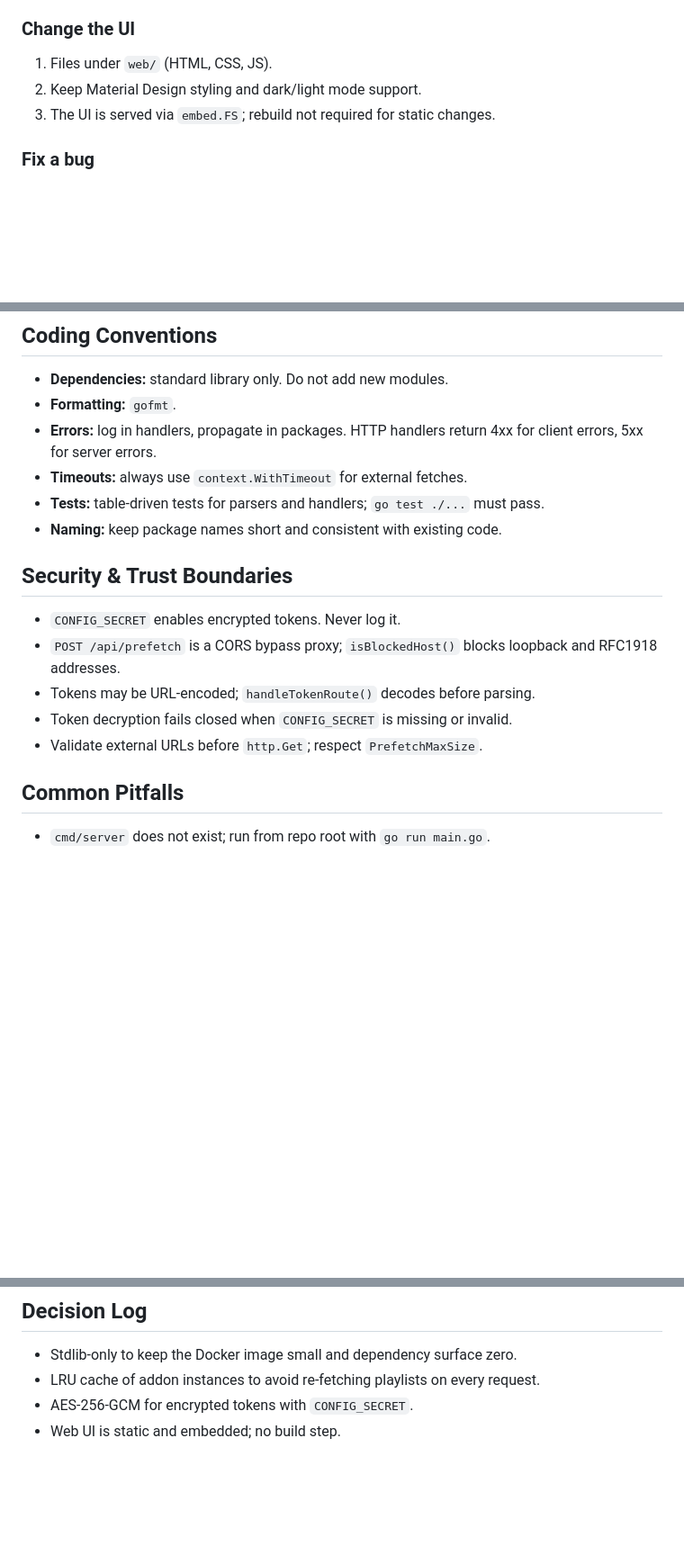
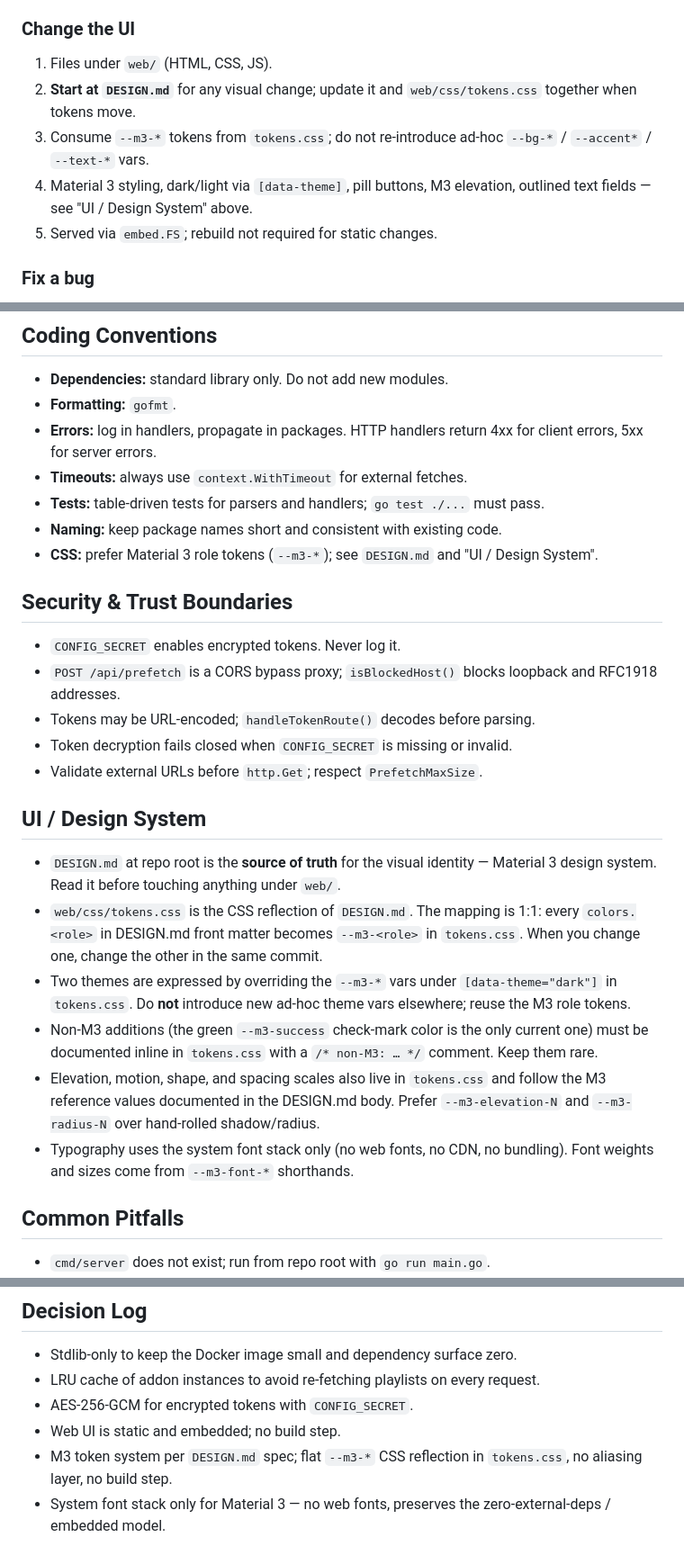
Before and after one commit to joegrice/open-stream-m3u, a Markdown page: AGENTS.md, 3 parts joined by grey strips. Shown at 90% size. GitHub-like rendering; blank space fills up the shorter version.

Commit message:
Document Material 3 token system in AGENTS.md

```diff
--- a/AGENTS.md
+++ b/AGENTS.md
@@ -64,8 +64,13 @@ main.go
 
 ### Change the UI
 1. Files under `web/` (HTML, CSS, JS).
-2. Keep Material Design styling and dark/light mode support.
-3. The UI is served via `embed.FS`; rebuild not required for static changes.
+2. **Start at `DESIGN.md`** for any visual change; update it and
+   `web/css/tokens.css` together when tokens move.
+3. Consume `--m3-*` tokens from `tokens.css`; do not re-introduce ad-hoc
+   `--bg-*` / `--accent*` / `--text-*` vars.
+4. Material 3 styling, dark/light via `[data-theme]`, pill buttons, M3
+   elevation, outlined text fields — see "UI / Design System" above.
+5. Served via `embed.FS`; rebuild not required for static changes.
 
 ### Fix a bug
 1. Reproduce with a test if possible.
@@ -85,6 +90,7 @@ main.go
 - **Timeouts:** always use `context.WithTimeout` for external fetches.
 - **Tests:** table-driven tests for parsers and handlers; `go test ./...` must pass.
 - **Naming:** keep package names short and consistent with existing code.
+- **CSS:** prefer Material 3 role tokens (`--m3-*`); see `DESIGN.md` and "UI / Design System".
 
 ## Security & Trust Boundaries
 
@@ -93,6 +99,25 @@ main.go
 - Tokens may be URL-encoded; `handleTokenRoute()` decodes before parsing.
 - Token decryption fails closed when `CONFIG_SECRET` is missing or invalid.
 - Validate external URLs before `http.Get`; respect `PrefetchMaxSize`.
+
+## UI / Design System
+
+- `DESIGN.md` at repo root is the **source of truth** for the visual identity
+  — Material 3 design system. Read it before touching anything under `web/`.
+- `web/css/tokens.css` is the CSS reflection of `DESIGN.md`. The mapping is 1:1:
+  every `colors.<role>` in DESIGN.md front matter becomes `--m3-<role>` in
+  `tokens.css`. When you change one, change the other in the same commit.
+- Two themes are expressed by overriding the `--m3-*` vars under
+  `[data-theme="dark"]` in `tokens.css`. Do **not** introduce new ad-hoc theme
+  vars elsewhere; reuse the M3 role tokens.
+- Non-M3 additions (the green `--m3-success` check-mark color is the only
+  current one) must be documented inline in `tokens.css` with a
+  `/* non-M3: … */` comment. Keep them rare.
+- Elevation, motion, shape, and spacing scales also live in `tokens.css` and
+  follow the M3 reference values documented in the DESIGN.md body. Prefer
+  `--m3-elevation-N` and `--m3-radius-N` over hand-rolled shadow/radius.
+- Typography uses the system font stack only (no web fonts, no CDN, no
+  bundling). Font weights and sizes come from `--m3-font-*` shorthands.
 
 ## Common Pitfalls
 
@@ -108,3 +133,7 @@ main.go
 - LRU cache of addon instances to avoid re-fetching playlists on every request.
 - AES-256-GCM for encrypted tokens with `CONFIG_SECRET`.
 - Web UI is static and embedded; no build step.
+- M3 token system per `DESIGN.md` spec; flat `--m3-*` CSS reflection in
+  `tokens.css`, no aliasing layer, no build step.
+- System font stack only for Material 3 — no web fonts, preserves the
+  zero-external-deps / embedded model.
```
